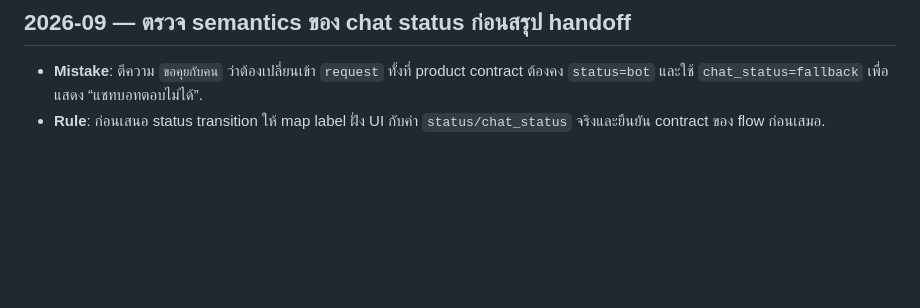
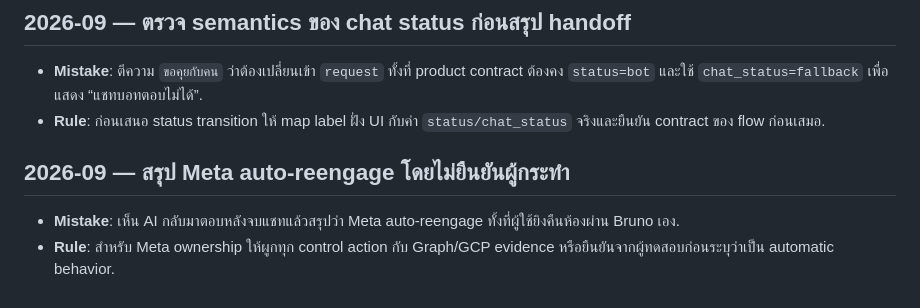
Before and after one commit to tourlek/ai-main, a Markdown page: memory/lessons/LESSONS.md, the part around the change. GitHub-like rendering; blank space fills up the shorter version.

Commit message:
chore(memory): auto-sync 2026-09-02 21:11

```diff
--- a/memory/lessons/LESSONS.md
+++ b/memory/lessons/LESSONS.md
@@ -261,3 +261,7 @@ consolidate: merge duplicates, drop obsolete ones, keep the rule one line each.
 ## 2026-09 — ตรวจ semantics ของ chat status ก่อนสรุป handoff
 - **Mistake**: ตีความ `ขอคุยกับคน` ว่าต้องเปลี่ยนเข้า `request` ทั้งที่ product contract ต้องคง `status=bot` และใช้ `chat_status=fallback` เพื่อแสดง “แชทบอทตอบไม่ได้”.
 - **Rule**: ก่อนเสนอ status transition ให้ map label ฝั่ง UI กับค่า `status/chat_status` จริงและยืนยัน contract ของ flow ก่อนเสมอ.
+
+## 2026-09 — สรุป Meta auto-reengage โดยไม่ยืนยันผู้กระทำ
+- **Mistake**: เห็น AI กลับมาตอบหลังจบแชทแล้วสรุปว่า Meta auto-reengage ทั้งที่ผู้ใช้ยิงคืนห้องผ่าน Bruno เอง.
+- **Rule**: สำหรับ Meta ownership ให้ผูกทุก control action กับ Graph/GCP evidence หรือยืนยันจากผู้ทดสอบก่อนระบุว่าเป็น automatic behavior.
```
